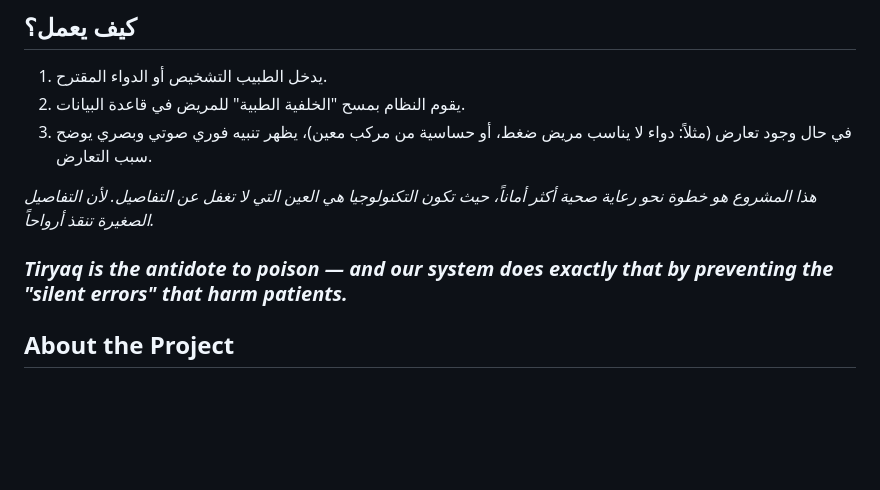
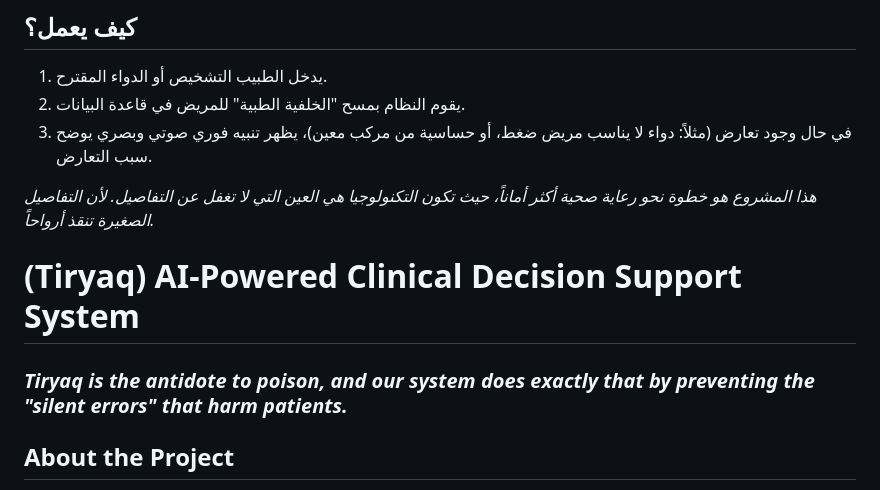
Before and after one commit to werdrw/-, a Markdown page: README.md, the part around the change. GitHub-like rendering; blank space fills up the shorter version.

```diff
--- a/README.md
+++ b/README.md
@@ -38,7 +38,11 @@
 
 
 
-### *Tiryaq is the antidote to poison — and our system does exactly that by preventing the "silent errors" that harm patients.*
+
+# (Tiryaq) AI-Powered Clinical Decision Support System
+
+
+### *Tiryaq is the antidote to poison, and our system does exactly that by preventing the "silent errors" that harm patients.*
 
 ## About the Project
 In today's fast-paced healthcare environment, medical decisions are not built on visible diagnosis alone, but on a complex network of critical details. This system aims to give physicians a panoramic view at the moment of decision-making, ensuring no critical information is missed — such as an undetected allergy or a silent drug interaction — under the pressure of work.
```
